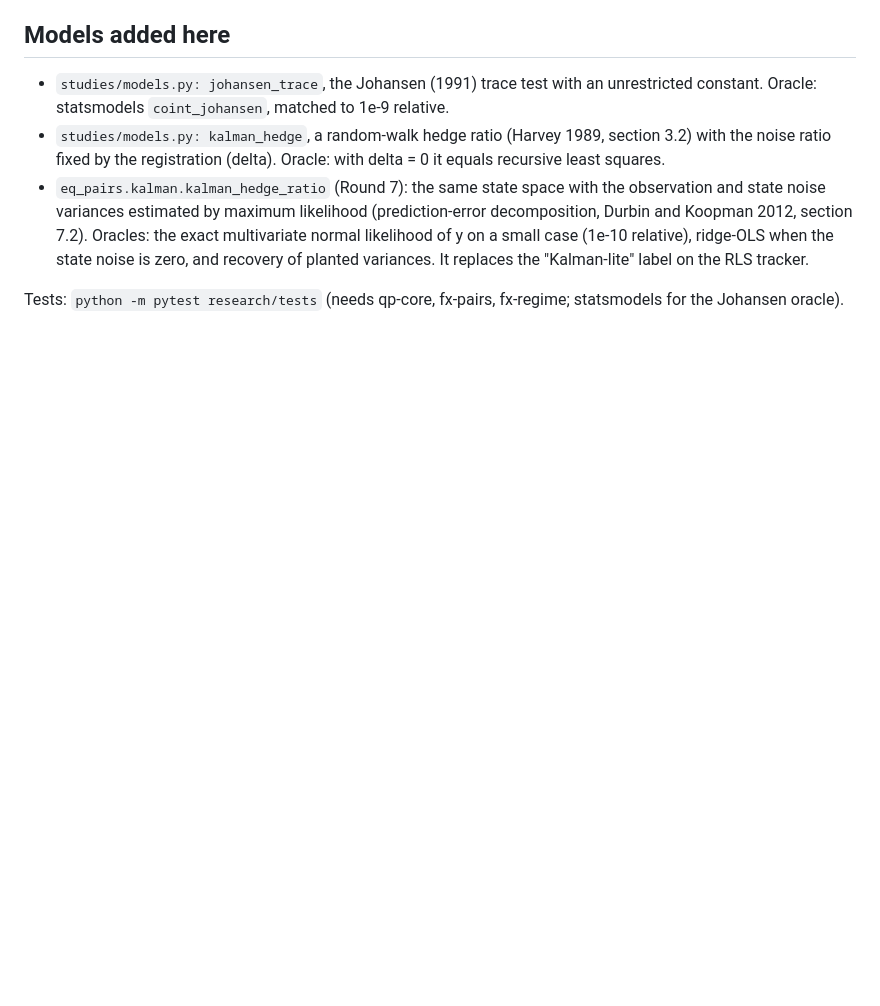
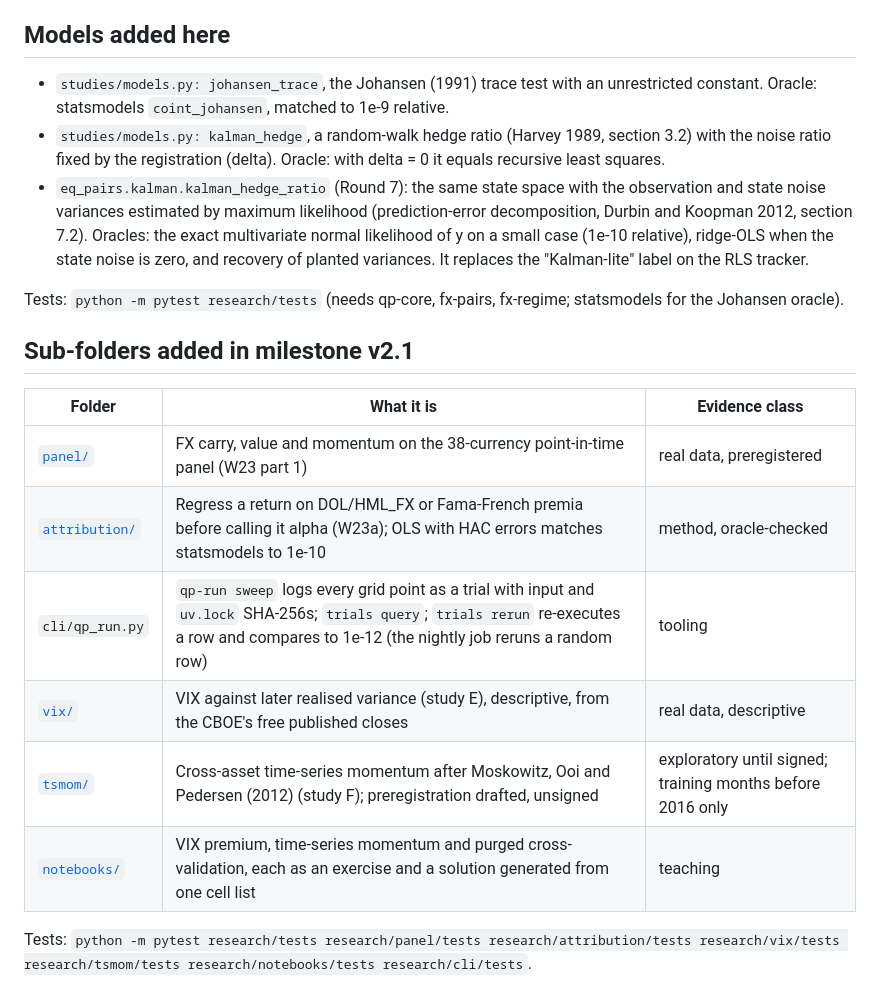
Before and after one commit to AshJha0/quant-portfolio, a Markdown page: research/README.md, the part around the change. Rendered like a GitHub page; blank space fills up the shorter version.

Commit message:
docs: research sub-folder map (panel, attribution, cli, vix, tsmom, notebooks)
Co-Authored-By: Claude Opus 5.5 <noreply@anthropic.com>

```diff
--- a/research/README.md
+++ b/research/README.md
@@ -437,3 +437,16 @@ be a new trial and needs a new registration, W23).
 
 Tests: `python -m pytest research/tests` (needs qp-core, fx-pairs,
 fx-regime; statsmodels for the Johansen oracle).
+
+## Sub-folders added in milestone v2.1
+
+| Folder | What it is | Evidence class |
+|---|---|---|
+| [`panel/`](panel/README.md) | FX carry, value and momentum on the 38-currency point-in-time panel (W23 part 1) | real data, preregistered |
+| [`attribution/`](attribution/README.md) | Regress a return on DOL/HML_FX or Fama-French premia before calling it alpha (W23a); OLS with HAC errors matches statsmodels to 1e-10 | method, oracle-checked |
+| `cli/qp_run.py` | `qp-run sweep` logs every grid point as a trial with input and `uv.lock` SHA-256s; `trials query`; `trials rerun` re-executes a row and compares to 1e-12 (the nightly job reruns a random row) | tooling |
+| [`vix/`](vix/README.md) | VIX against later realised variance (study E), descriptive, from the CBOE's free published closes | real data, descriptive |
+| [`tsmom/`](tsmom/README.md) | Cross-asset time-series momentum after Moskowitz, Ooi and Pedersen (2012) (study F); preregistration drafted, unsigned | exploratory until signed; training months before 2016 only |
+| [`notebooks/`](notebooks/README.md) | VIX premium, time-series momentum and purged cross-validation, each as an exercise and a solution generated from one cell list | teaching |
+
+Tests: `python -m pytest research/tests research/panel/tests research/attribution/tests research/vix/tests research/tsmom/tests research/notebooks/tests research/cli/tests`.
```
